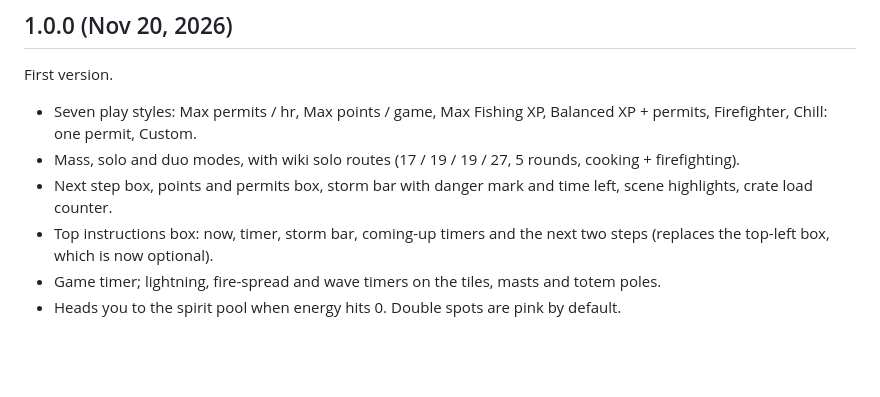
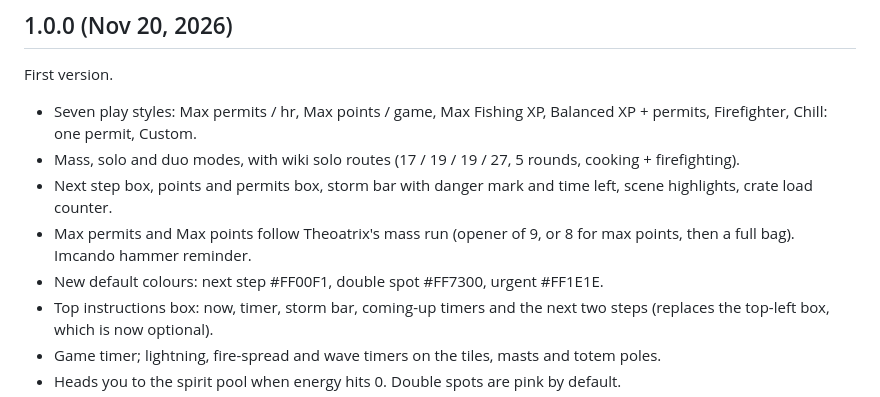
Before and after one commit to triggleman/tempoross-autopilot, a Markdown page: CHANGELOG.md, the part around the change. GitHub-like rendering; blank space fills up the shorter version.

```diff
--- a/CHANGELOG.md
+++ b/CHANGELOG.md
@@ -9,6 +9,8 @@ First version.
 - Mass, solo and duo modes, with wiki solo routes (17 / 19 / 19 / 27, 5 rounds, cooking + firefighting).
 - Next step box, points and permits box, storm bar with danger mark and time left, scene highlights,
   crate load counter.
+- Max permits and Max points follow Theoatrix's mass run (opener of 9, or 8 for max points, then a full bag). Imcando hammer reminder.
+- New default colours: next step #FF00F1, double spot #FF7300, urgent #FF1E1E.
 - Top instructions box: now, timer, storm bar, coming-up timers and the next two steps (replaces the top-left box, which is now optional).
 - Game timer; lightning, fire-spread and wave timers on the tiles, masts and totem poles.
 - Heads you to the spirit pool when energy hits 0. Double spots are pink by default.
```
Also changed, not shown: README.md (+11 -6 lines), docs/top-box-preview.png, 12 other files.
